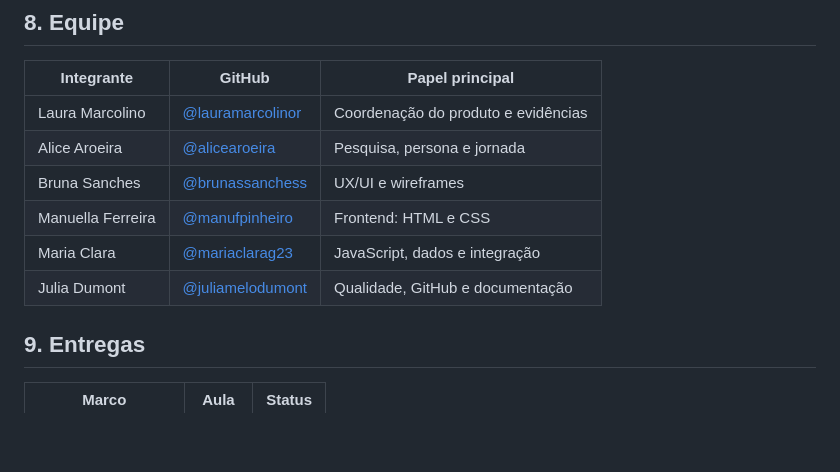
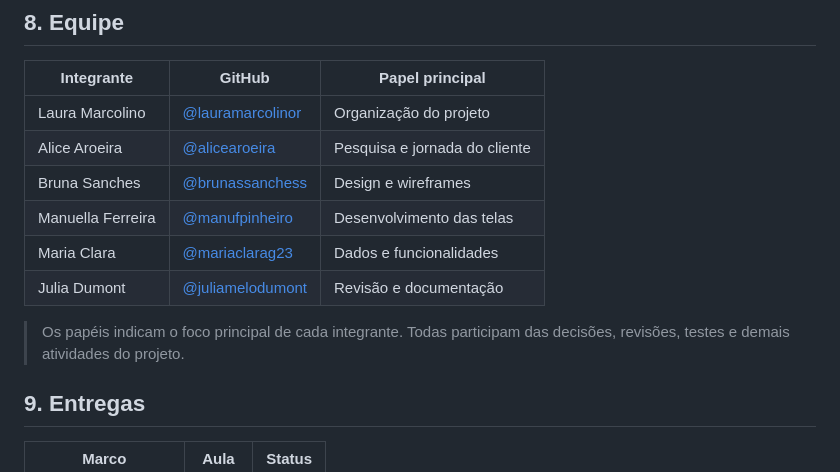
Before and after one commit to lauramarcolinor/202602-projeto1-a-09, a Markdown page: README.md, the part around the change. Drawn GitHub-style; blank space fills up the shorter version.

Commit message:
docs: simplifica papeis da equipe

```diff
--- a/README.md
+++ b/README.md
@@ -77,12 +77,14 @@ A solução ajuda o cliente novo a entender a primeira fatura, visualizar seu va
 
 | Integrante | GitHub | Papel principal |
 | --- | --- | --- |
-| Laura Marcolino | [@lauramarcolinor](https://github.com/lauramarcolinor) | Coordenação do produto e evidências |
-| Alice Aroeira | [@alicearoeira](https://github.com/alicearoeira) | Pesquisa, persona e jornada |
-| Bruna Sanches | [@brunassanchess](https://github.com/brunassanchess) | UX/UI e wireframes |
-| Manuella Ferreira | [@manufpinheiro](https://github.com/manufpinheiro) | Frontend: HTML e CSS |
-| Maria Clara | [@mariaclarag23](https://github.com/mariaclarag23) | JavaScript, dados e integração |
-| Julia Dumont | [@juliamelodumont](https://github.com/juliamelodumont) | Qualidade, GitHub e documentação |
+| Laura Marcolino | [@lauramarcolinor](https://github.com/lauramarcolinor) | Organização do projeto |
+| Alice Aroeira | [@alicearoeira](https://github.com/alicearoeira) | Pesquisa e jornada do cliente |
+| Bruna Sanches | [@brunassanchess](https://github.com/brunassanchess) | Design e wireframes |
+| Manuella Ferreira | [@manufpinheiro](https://github.com/manufpinheiro) | Desenvolvimento das telas |
+| Maria Clara | [@mariaclarag23](https://github.com/mariaclarag23) | Dados e funcionalidades |
+| Julia Dumont | [@juliamelodumont](https://github.com/juliamelodumont) | Revisão e documentação |
+
+> Os papéis indicam o foco principal de cada integrante. Todas participam das decisões, revisões, testes e demais atividades do projeto.
 
 ## 9. Entregas
 
```
